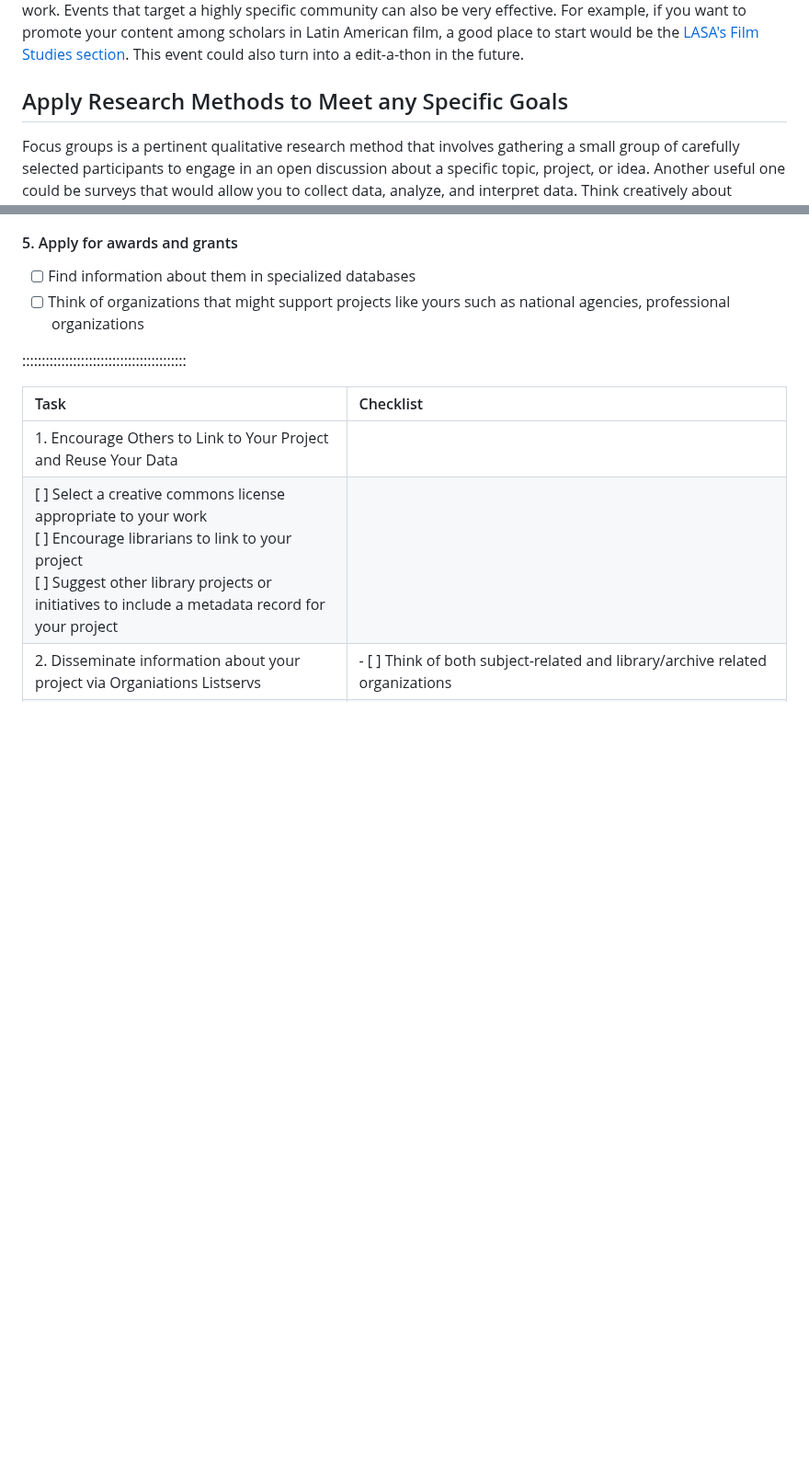
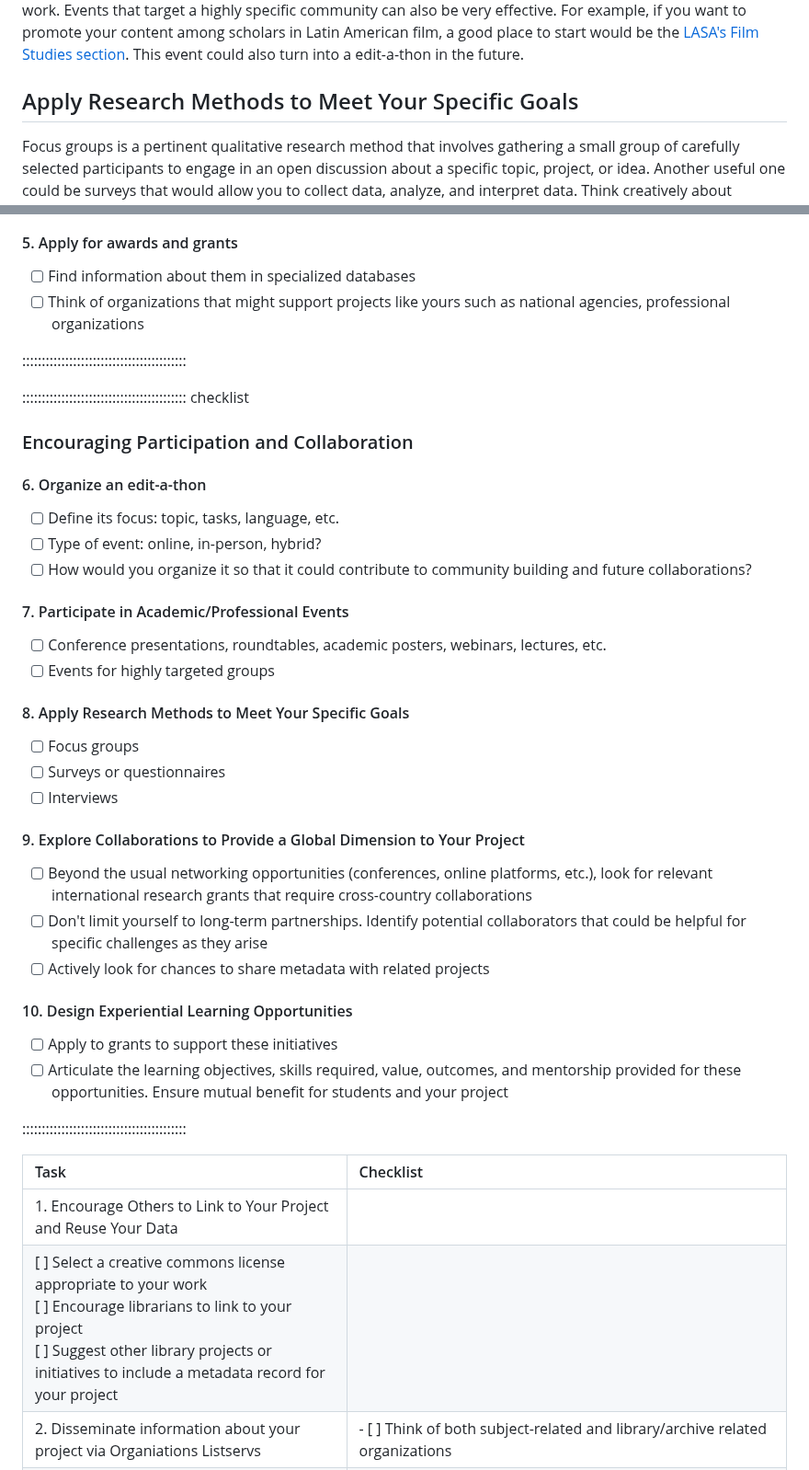
Before and after one commit to ucla-imls-open-sci/lc-multilingual-search-discovery-system, a Markdown page: episodes/action-plan.md, 2 parts joined by grey strips. Shown at 92% size. Rendered like a GitHub page; blank space fills up the shorter version.

```diff
--- a/episodes/action-plan.md
+++ b/episodes/action-plan.md
@@ -132,7 +132,7 @@ Community building is an important aspect of these events as they often serve as
 
 When presenting your work, tailor your approach to each venue's unique opportunities. At a conference presentation, your goal might be broad visibility for your project. In contrast, a roundtable could be ideal for in-depth discussions on specific initiatives or for sharing user experiences. By matching your expectations to the event type, you'll maximize the impact of your event and make the most of each opportunity to showcase your work. Events that target a highly specific community can also be very effective. For example, if you want to promote your content among scholars in Latin American film, a good place to start would be the [LASA's Film Studies section](https://sections.lasaweb.org/sections/film-studies). This event could also turn into a edit-a-thon in the future.
 
-## Apply Research Methods to Meet any Specific Goals
+## Apply Research Methods to Meet Your Specific Goals
 
  Focus groups is a pertinent qualitative research method that involves gathering a small group of carefully selected participants to engage in an open discussion about a specific topic, project, or idea. Another useful one could be surveys that would allow you to collect data, analyze, and interpret data. Think creatively about surveys. For example, you could design a survey that asks participants to identify which resources they consider most essential to your project. Sharing the survey results could promote your content and help potential users discover the gems included in your collection.
 
@@ -189,7 +189,34 @@ Note: Use the two checklists below to guide your thinking process as you design
 
 ::::::::::::::::::::::::::::::::::::::::::
 
+:::::::::::::::::::::::::::::::::::::::::: checklist
 
+### Encouraging Participation and Collaboration
+
+#### 6. Organize an edit-a-thon
+- [ ] Define its focus: topic, tasks, language, etc.
+- [ ]  Type of event: online, in-person, hybrid?
+- [ ] How would you organize it so that it could contribute to community building and future collaborations?
+
+#### 7. Participate in Academic/Professional Events
+- [ ] Conference presentations, roundtables, academic posters, webinars, lectures, etc.
+- [ ]  Events for highly targeted groups
+
+#### 8. Apply Research Methods to Meet Your Specific Goals
+- [ ] Focus groups
+- [ ] Surveys or questionnaires
+- [ ] Interviews
+
+#### 9. Explore Collaborations to Provide a Global Dimension to Your Project
+- [ ] Beyond the usual networking opportunities (conferences, online platforms, etc.), look for relevant international research grants that require cross-country collaborations
+- [ ] Don't limit yourself to long-term partnerships. Identify potential collaborators that could be helpful for specific challenges as they arise
+- [ ] Actively look for chances to share metadata with related projects
+
+#### 10. Design Experiential Learning Opportunities
+- [ ] Apply to grants to support these initiatives
+- [ ] Articulate the learning objectives, skills required, value, outcomes, and mentorship provided for these opportunities. Ensure mutual benefit for students and your project
+
+::::::::::::::::::::::::::::::::::::::::::
 
 
 | Task | Checklist|
```
Also changed, not shown: other parts of episodes/action-plan.md (+3 -3 lines).
